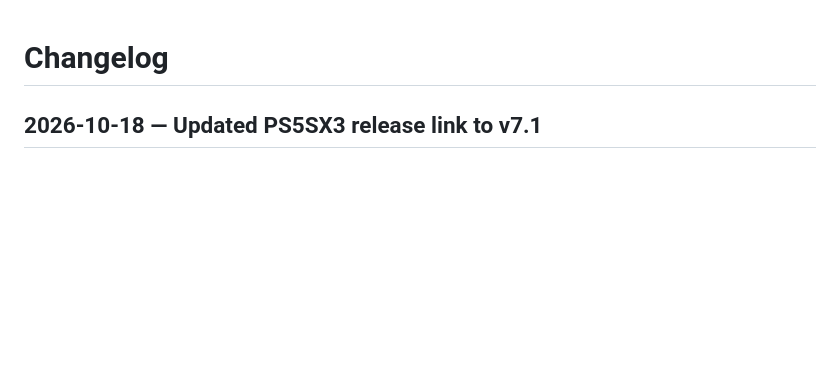
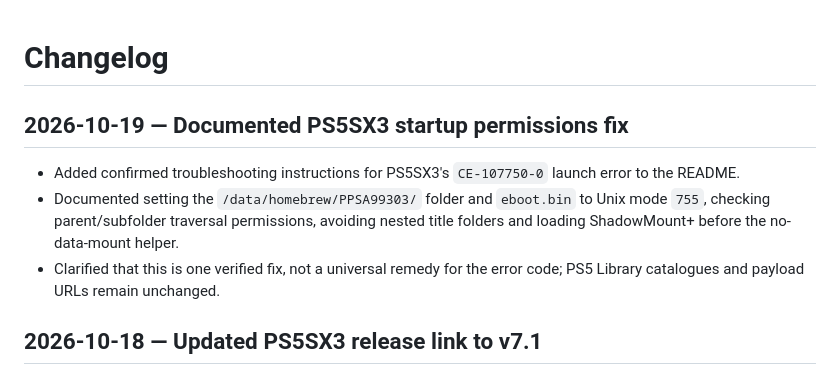
Before and after one commit to gradwahl/Gradwahls-emulators, a Markdown page: CHANGELOG.md, the part around the change. Drawn GitHub-style; blank space fills up the shorter version.

```diff
--- a/CHANGELOG.md
+++ b/CHANGELOG.md
@@ -1,4 +1,11 @@
 # Changelog
+
+## 2026-10-19 — Documented PS5SX3 startup permissions fix
+
+- Added confirmed troubleshooting instructions for PS5SX3's `CE-107750-0` launch error to the README.
+- Documented setting the `/data/homebrew/PPSA99303/` folder and `eboot.bin` to Unix mode `755`, checking parent/subfolder traversal permissions, avoiding nested title folders and loading ShadowMount+ before the no-data-mount helper.
+- Clarified that this is one verified fix, not a universal remedy for the error code; PS5 Library catalogues and payload URLs remain unchanged.
+
 
 ## 2026-10-18 — Updated PS5SX3 release link to v7.1
 
```
Also changed, not shown: README.md (+14 -0 lines).
